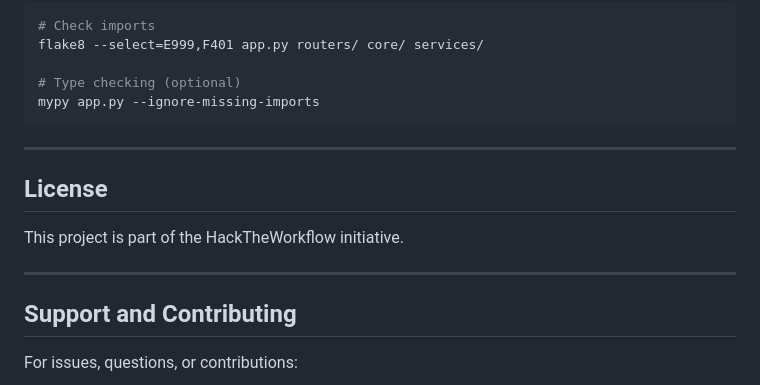
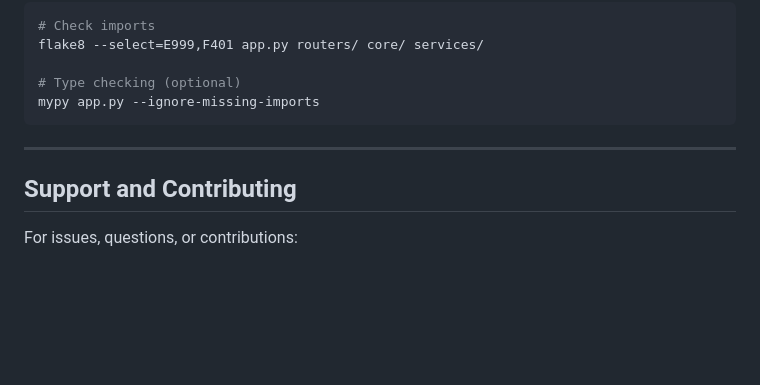
Before and after one commit to mrprogrammingx/classic-web-based-online-chat-application, a Markdown page: README.md, the part around the change. Rendered like a GitHub page; blank space fills up the shorter version.

Commit message:
Update README, remove License

```diff
--- a/README.md
+++ b/README.md
@@ -547,12 +547,6 @@ mypy app.py --ignore-missing-imports
 
 ---
 
-## License
-
-This project is part of the HackTheWorkflow initiative.
-
----
-
 ## Support and Contributing
 
 For issues, questions, or contributions:
```
